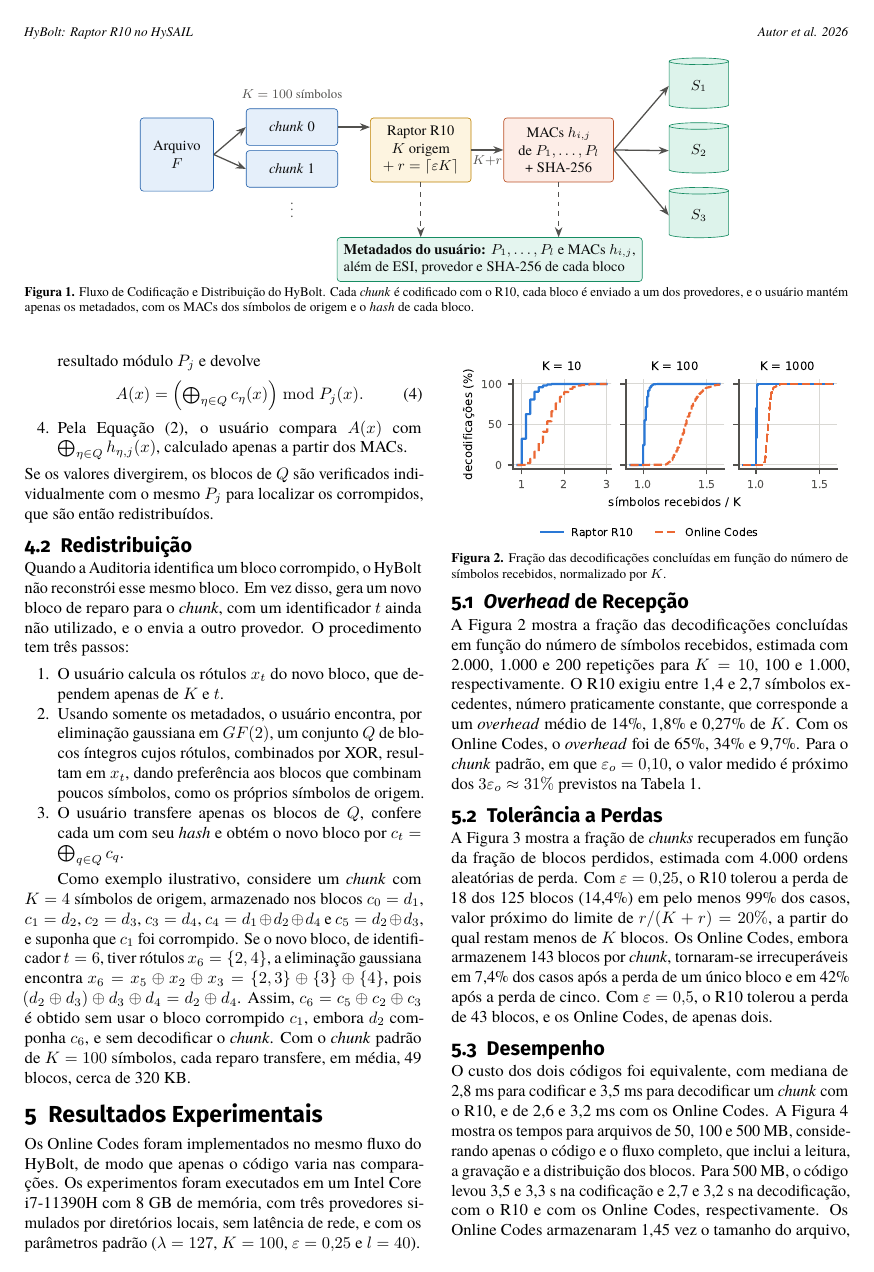
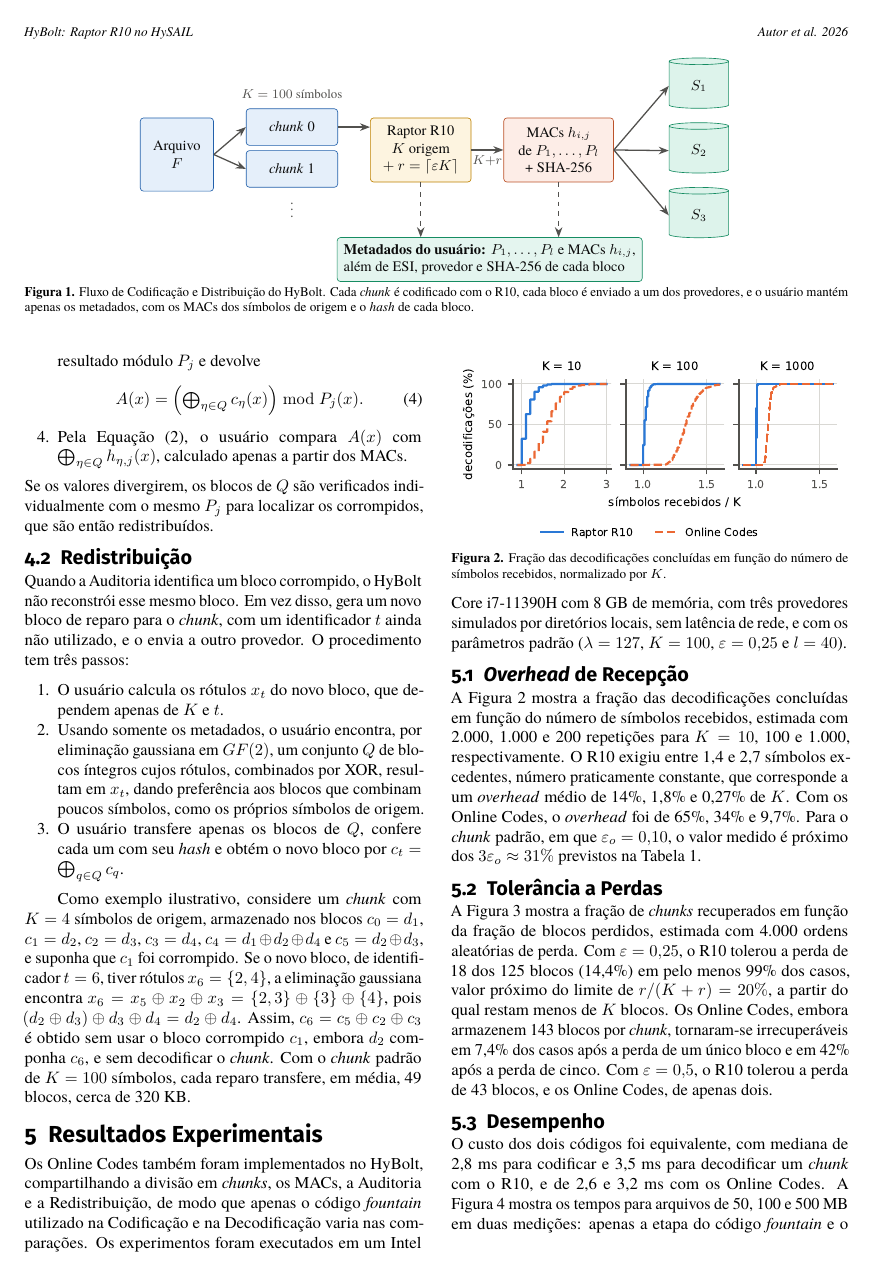
Before and after one commit to uventura/hybolt, a LaTeX document (doc/article/main-pt.tex): page 3 of 4. Compiled offline with pdfLaTeX.

Commit message:
Clarifying what varies between the compared setups

```diff
--- a/doc/article/main-pt.tex
+++ b/doc/article/main-pt.tex
@@ -199,7 +199,7 @@ Como exemplo ilustrativo, considere um \emph{chunk} com $K = 4$ símbolos de ori
 \section{Resultados Experimentais}
 \label{sec:resultados}
 
-Os Online Codes foram implementados no mesmo fluxo do HyBolt, de modo que apenas o código varia nas comparações. Os experimentos foram executados em um Intel Core i7-11390H com 8~GB de memória, com três provedores simulados por diretórios locais, sem latência de rede, e com os parâmetros padrão ($\lambda = 127$, $K = 100$, $\varepsilon = 0{,}25$ e $l = 40$).
+Os Online Codes também foram implementados no HyBolt, compartilhando a divisão em \emph{chunks}, os MACs, a Auditoria e a Redistribuição, de modo que apenas o código \emph{fountain} utilizado na Codificação e na Decodificação varia nas comparações. Os experimentos foram executados em um Intel Core i7-11390H com 8~GB de memória, com três provedores simulados por diretórios locais, sem latência de rede, e com os parâmetros padrão ($\lambda = 127$, $K = 100$, $\varepsilon = 0{,}25$ e $l = 40$).
 
 \subsection{\emph{Overhead} de Recepção}
 
@@ -225,7 +225,7 @@ A Figura~\ref{fig:perdas} mostra a fração de \emph{chunks} recuperados em fun
 
 \subsection{Desempenho}
 
-O custo dos dois códigos foi equivalente, com mediana de 2,8~ms para codificar e 3,5~ms para decodificar um \emph{chunk} com o R10, e de 2,6 e 3,2~ms com os Online Codes. A Figura~\ref{fig:tempos} mostra os tempos para arquivos de 50, 100 e 500~MB, considerando apenas o código e o fluxo completo, que inclui a leitura, a gravação e a distribuição dos blocos. Para 500~MB, o código levou 3,5 e 3,3~s na codificação e 2,7 e 3,2~s na decodificação, com o R10 e com os Online Codes, respectivamente. Os Online Codes armazenaram 1,45 vez o tamanho do arquivo, contra 1,27 vez com o R10, e a decodificação precisou, em média, de 136,3 blocos por \emph{chunk}, contra 101,5, o que tornou o fluxo completo de decodificação de 23\% a 75\% mais lento.
+O custo dos dois códigos foi equivalente, com mediana de 2,8~ms para codificar e 3,5~ms para decodificar um \emph{chunk} com o R10, e de 2,6 e 3,2~ms com os Online Codes. A Figura~\ref{fig:tempos} mostra os tempos para arquivos de 50, 100 e 500~MB em duas medições: apenas a etapa do código \emph{fountain} e o fluxo completo, que inclui também a leitura, a gravação e a distribuição dos blocos. Para 500~MB, a etapa do código levou 3,5 e 3,3~s na codificação e 2,7 e 3,2~s na decodificação, com o R10 e com os Online Codes, respectivamente. Os Online Codes armazenaram 1,45 vez o tamanho do arquivo, contra 1,27 vez com o R10, e a decodificação precisou, em média, de 136,3 blocos por \emph{chunk}, contra 101,5, o que tornou o fluxo completo de decodificação de 23\% a 75\% mais lento.
 
 \begin{figure}[t]
 	\centering
```
Also changed, not shown: doc/article/main-pt.pdf, doc/article/main-pt.tex (6 more changed lines).
